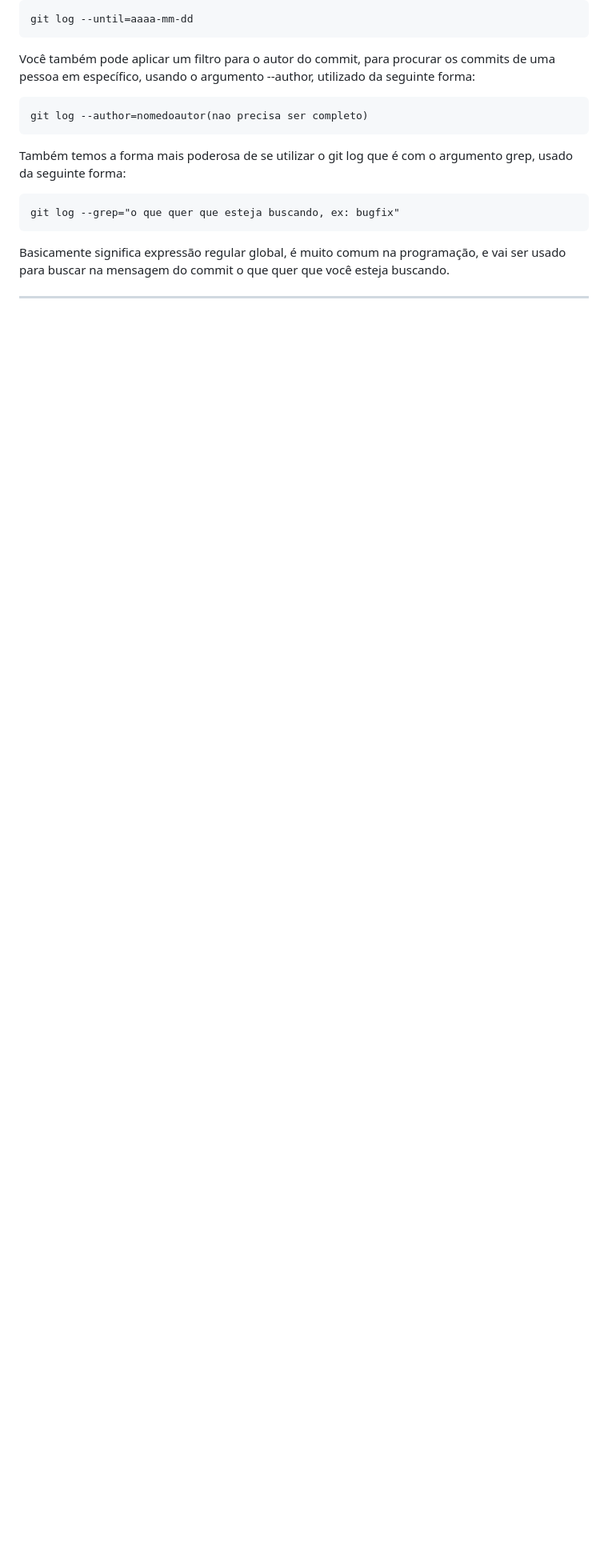
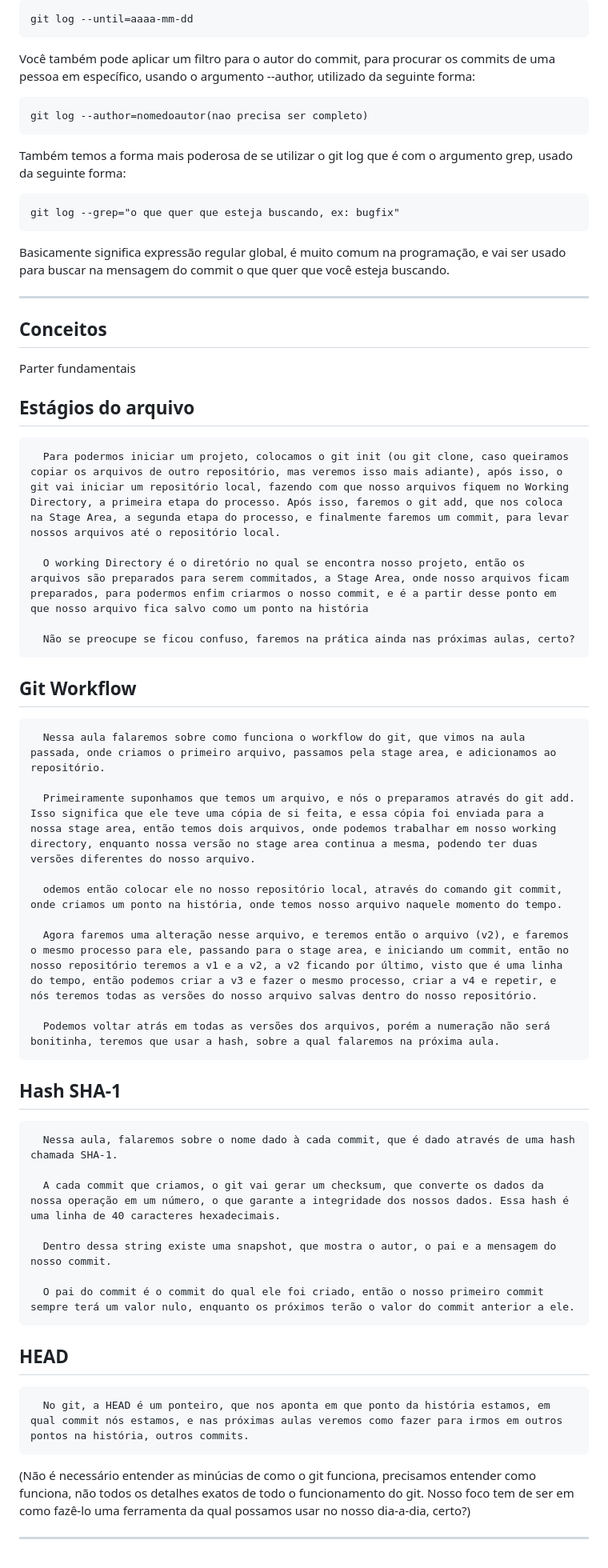
Before and after one commit to IsCorvo/Discover, a Markdown page: Git/git.md, the part around the change. Shown at 80% size. GitHub-like rendering; blank space fills up the shorter version.

Commit message:
Commit - 29/06/2023

```diff
--- a/Git/git.md
+++ b/Git/git.md
@@ -194,3 +194,45 @@ Você pode notar que aparentemente nada foi adicionado no diretório, mas caso r
  Basicamente significa expressão regular global, é muito comum na programação, e vai ser usado para buscar na mensagem do commit o que quer que você esteja buscando.
 
 ---
+
+## Conceitos
+
+Parter fundamentais
+
+## Estágios do arquivo
+
+      Para podermos iniciar um projeto, colocamos o git init (ou git clone, caso queiramos copiar os arquivos de outro repositório, mas veremos isso mais adiante), após isso, o git vai iniciar um repositório local, fazendo com que nosso arquivos fiquem no Working Directory, a primeira etapa do processo. Após isso, faremos o git add, que nos coloca na Stage Area, a segunda etapa do processo, e finalmente faremos um commit, para levar nossos arquivos até o repositório local.
+
+      O working Directory é o diretório no qual se encontra nosso projeto, então os arquivos são preparados para serem commitados, a Stage Area, onde nosso arquivos ficam preparados, para podermos enfim criarmos o nosso commit, e é a partir desse ponto em que nosso arquivo fica salvo como um ponto na história
+
+      Não se preocupe se ficou confuso, faremos na prática ainda nas próximas aulas, certo?
+
+## Git Workflow
+
+      Nessa aula falaremos sobre como funciona o workflow do git, que vimos na aula passada, onde criamos o primeiro arquivo, passamos pela stage area, e adicionamos ao repositório.
+
+      Primeiramente suponhamos que temos um arquivo, e nós o preparamos através do git add. Isso significa que ele teve uma cópia de si feita, e essa cópia foi enviada para a nossa stage area, então temos dois arquivos, onde podemos trabalhar em nosso working directory, enquanto nossa versão no stage area continua a mesma, podendo ter duas versões diferentes do nosso arquivo.
+
+      odemos então colocar ele no nosso repositório local, através do comando git commit, onde criamos um ponto na história, onde temos nosso arquivo naquele momento do tempo.
+
+      Agora faremos uma alteração nesse arquivo, e teremos então o arquivo (v2), e faremos o mesmo processo para ele, passando para o stage area, e iniciando um commit, então no nosso repositório teremos a v1 e a v2, a v2 ficando por último, visto que é uma linha do tempo, então podemos criar a v3 e fazer o mesmo processo, criar a v4 e repetir, e nós teremos todas as versões do nosso arquivo salvas dentro do nosso repositório.
+
+      Podemos voltar atrás em todas as versões dos arquivos, porém a numeração não será bonitinha, teremos que usar a hash, sobre a qual falaremos na próxima aula.
+
+## Hash SHA-1
+
+      Nessa aula, falaremos sobre o nome dado à cada commit, que é dado através de uma hash chamada SHA-1.
+
+      A cada commit que criamos, o git vai gerar um checksum, que converte os dados da nossa operação em um número, o que garante a integridade dos nossos dados. Essa hash é uma linha de 40 caracteres hexadecimais.
+
+      Dentro dessa string existe uma snapshot, que mostra o autor, o pai e a mensagem do nosso commit.
+
+      O pai do commit é o commit do qual ele foi criado, então o nosso primeiro commit sempre terá um valor nulo, enquanto os próximos terão o valor do commit anterior a ele.
+
+## HEAD
+
+      No git, a HEAD é um ponteiro, que nos aponta em que ponto da história estamos, em qual commit nós estamos, e nas próximas aulas veremos como fazer para irmos em outros pontos na história, outros commits.
+
+   (Não é necessário entender as minúcias de como o git funciona, precisamos entender como funciona, não todos os detalhes exatos de todo o funcionamento do git. Nosso foco tem de ser em como fazê-lo uma ferramenta da qual possamos usar no nosso dia-a-dia, certo?)
+
+---
```
